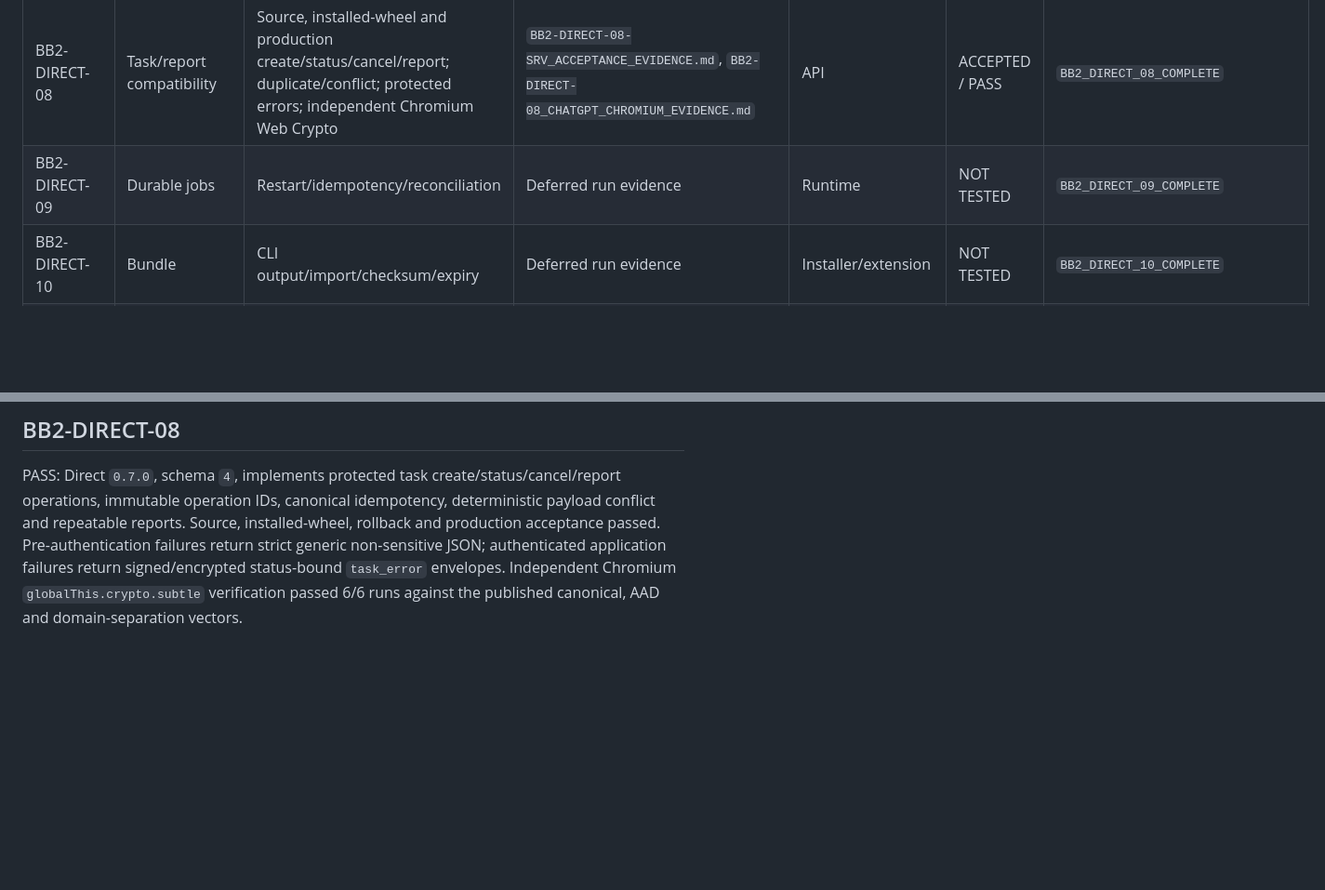
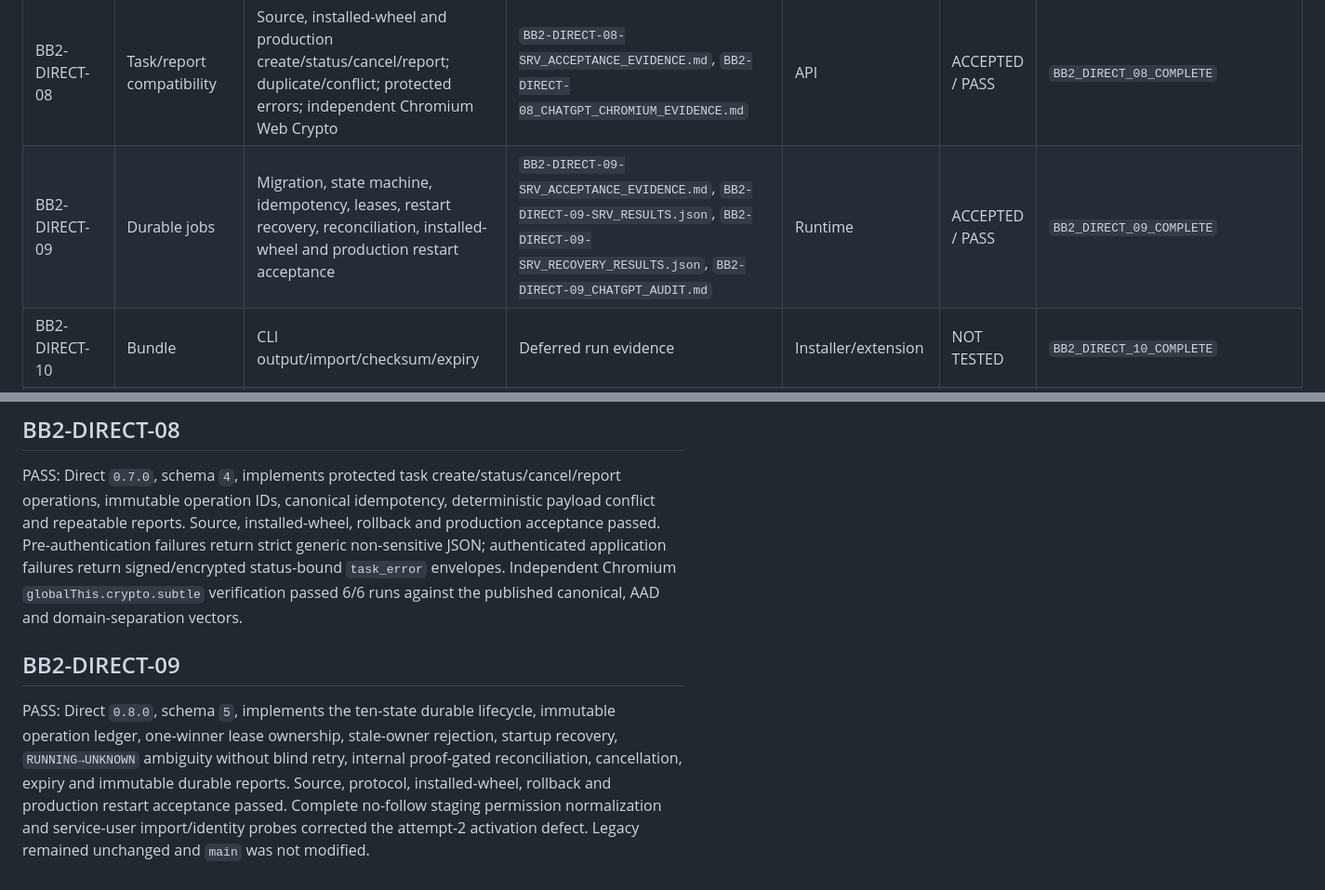
Before and after one commit to MaksimUnimax/bridgeService, a Markdown page: docs/architecture/ACCEPTANCE_MATRIX.md, 2 parts joined by grey strips. Shown at 93% size. Drawn GitHub-style; blank space fills up the shorter version.

Commit message:
BB2-DIRECT-09: update acceptance matrix

```diff
--- a/docs/architecture/ACCEPTANCE_MATRIX.md
+++ b/docs/architecture/ACCEPTANCE_MATRIX.md
@@ -11,7 +11,7 @@
 | BB2-DIRECT-06 | One-time pairing | TTL/reuse/rate/revoke, restart and production HTTP tests | `BB2-DIRECT-06_ACCEPTANCE_EVIDENCE.md` | Pairing | ACCEPTED / PASS | `BB2_DIRECT_06_COMPLETE` |
 | BB2-DIRECT-07 | Encrypted protocol | Redacted vectors, real Chrome Web Crypto, GCM framing, replay/tamper and production checks | `BB2-DIRECT-07_FIX2_ACCEPTANCE_EVIDENCE.md` | Crypto | ACCEPTED / PASS | `BB2_DIRECT_07_COMPLETE` |
 | BB2-DIRECT-08 | Task/report compatibility | Source, installed-wheel and production create/status/cancel/report; duplicate/conflict; protected errors; independent Chromium Web Crypto | `BB2-DIRECT-08-SRV_ACCEPTANCE_EVIDENCE.md`, `BB2-DIRECT-08_CHATGPT_CHROMIUM_EVIDENCE.md` | API | ACCEPTED / PASS | `BB2_DIRECT_08_COMPLETE` |
-| BB2-DIRECT-09 | Durable jobs | Restart/idempotency/reconciliation | Deferred run evidence | Runtime | NOT TESTED | `BB2_DIRECT_09_COMPLETE` |
+| BB2-DIRECT-09 | Durable jobs | Migration, state machine, idempotency, leases, restart recovery, reconciliation, installed-wheel and production restart acceptance | `BB2-DIRECT-09-SRV_ACCEPTANCE_EVIDENCE.md`, `BB2-DIRECT-09-SRV_RESULTS.json`, `BB2-DIRECT-09-SRV_RECOVERY_RESULTS.json`, `BB2-DIRECT-09_CHATGPT_AUDIT.md` | Runtime | ACCEPTED / PASS | `BB2_DIRECT_09_COMPLETE` |
 | BB2-DIRECT-10 | Bundle | CLI output/import/checksum/expiry | Deferred run evidence | Installer/extension | NOT TESTED | `BB2_DIRECT_10_COMPLETE` |
 | BB2-DIRECT-11 | Extension profiles | Pair/connect/revoke/legacy UI | Deferred run evidence | Extension | NOT TESTED | `BB2_DIRECT_11_COMPLETE` |
 | BB2-DIRECT-12 | Direct adapter | Real task/report without tunnel | Deferred run evidence | Extension | NOT TESTED | `BB2_DIRECT_12_COMPLETE` |
@@ -29,3 +29,7 @@ PASS: `BB2D-P1` is the sole protected application protocol. Session and probe in
 ## BB2-DIRECT-08
 
 PASS: Direct `0.7.0`, schema `4`, implements protected task create/status/cancel/report operations, immutable operation IDs, canonical idempotency, deterministic payload conflict and repeatable reports. Source, installed-wheel, rollback and production acceptance passed. Pre-authentication failures return strict generic non-sensitive JSON; authenticated application failures return signed/encrypted status-bound `task_error` envelopes. Independent Chromium `globalThis.crypto.subtle` verification passed 6/6 runs against the published canonical, AAD and domain-separation vectors.
+
+## BB2-DIRECT-09
+
+PASS: Direct `0.8.0`, schema `5`, implements the ten-state durable lifecycle, immutable operation ledger, one-winner lease ownership, stale-owner rejection, startup recovery, `RUNNING→UNKNOWN` ambiguity without blind retry, internal proof-gated reconciliation, cancellation, expiry and immutable durable reports. Source, protocol, installed-wheel, rollback and production restart acceptance passed. Complete no-follow staging permission normalization and service-user import/identity probes corrected the attempt-2 activation defect. Legacy remained unchanged and `main` was not modified.
```
